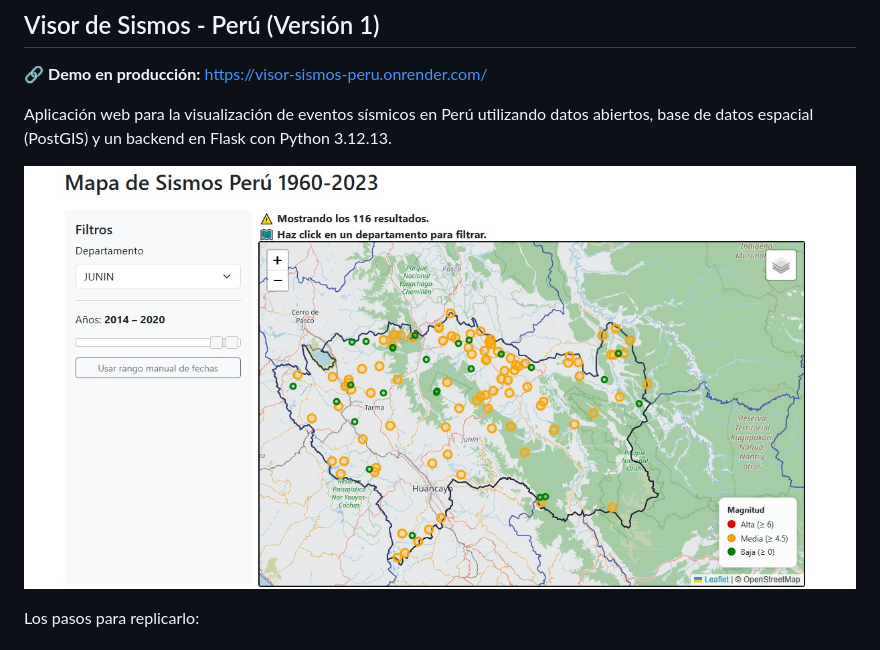
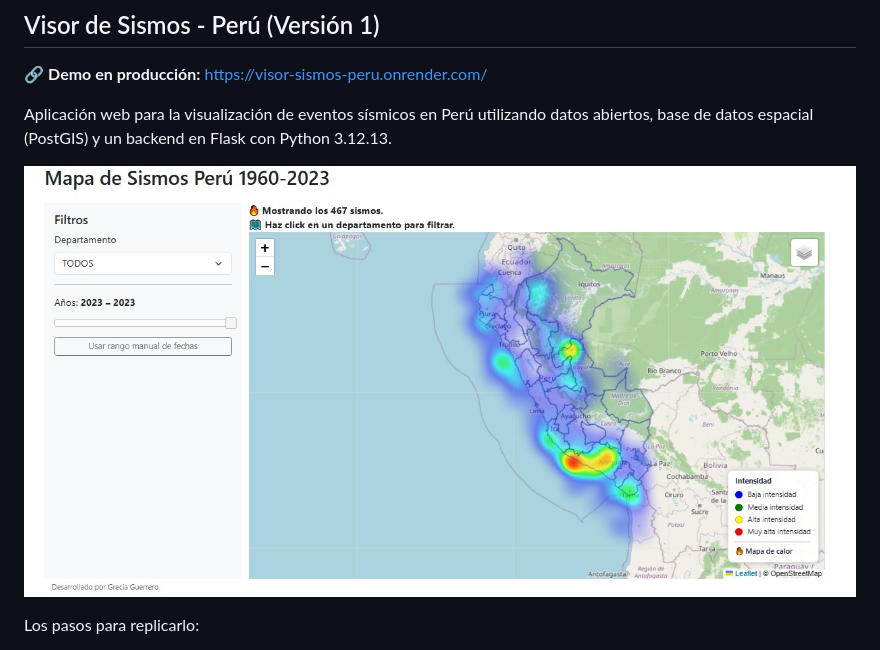
Before and after one commit to gareia/Visor-Sismos-Peru, a Markdown page: README.md, the part around the change. Rendered like a GitHub page; pictures changed too: docs/visor_080526.png (added).

```diff
--- a/README.md
+++ b/README.md
@@ -5,7 +5,7 @@
 
 Aplicación web para la visualización de eventos sísmicos en Perú utilizando datos abiertos, base de datos espacial (PostGIS) y un backend en Flask con Python 3.12.13.
 
-![Visor](docs/visor_030526.png)
+![Visor](docs/visor_080526.png)
 
 Los pasos para replicarlo:
 
```
Also changed, not shown: 1 other file.
